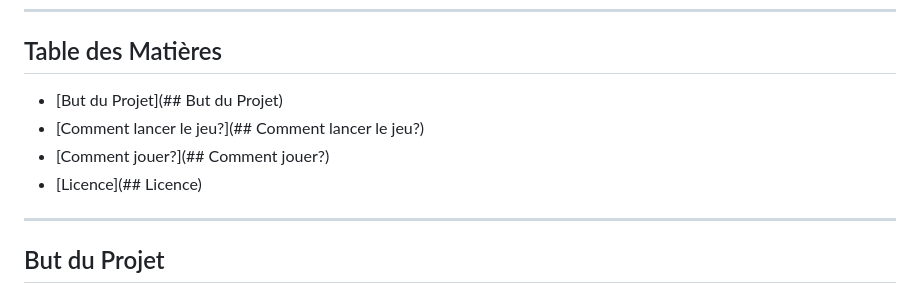
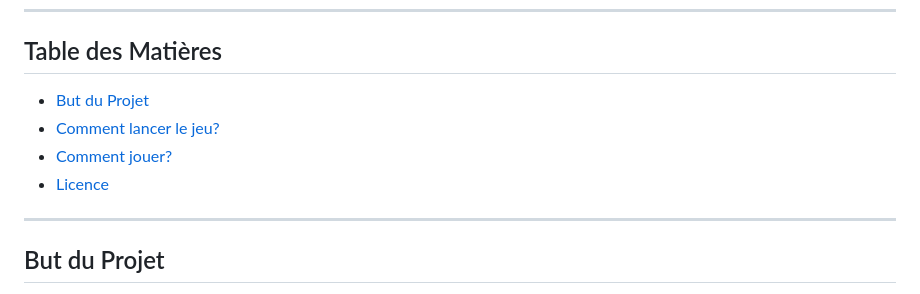
Before and after one commit to NKevinVI/Sorbonne_SdI_IPS_TSDM_MU4RBI01_Project, a Markdown page: README.md, the part around the change. GitHub-like rendering.

Commit message:
Ajout d'une table des matières.

```diff
--- a/README.md
+++ b/README.md
@@ -12,10 +12,10 @@
 
 ## Table des Matières
 
-* [But du Projet](## But du Projet)
-* [Comment lancer le jeu?](## Comment lancer le jeu?)
-* [Comment jouer?](## Comment jouer?)
-* [Licence](## Licence)
+* [But du Projet](##butduprojet)
+* [Comment lancer le jeu?](##commentlancerlejeu?)
+* [Comment jouer?](##commentjouer?)
+* [Licence](##licence)
 
 ---
 
```
